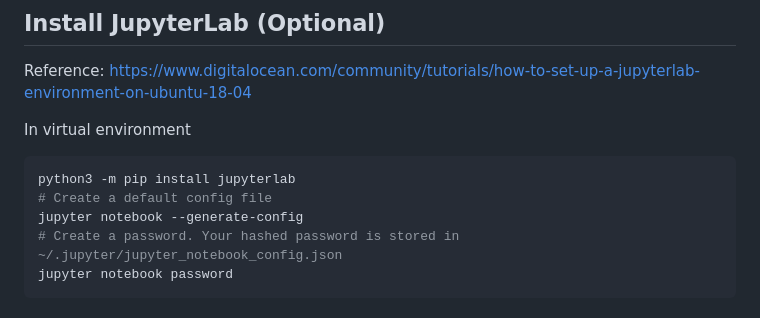
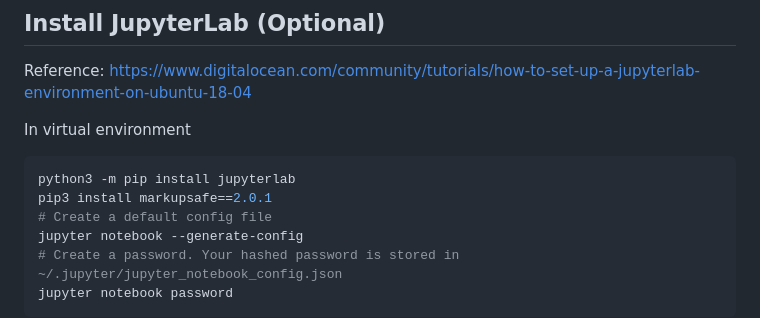
Before and after one commit to shihabrashid-ucr/CS_179G, a Markdown page: lab3.md, the part around the change. Drawn GitHub-style.

````diff
--- a/lab3.md
+++ b/lab3.md
@@ -47,6 +47,7 @@ Reference: [https://www.digitalocean.com/community/tutorials/how-to-set-up-a-jup
 In virtual environment
 ```bash
 python3 -m pip install jupyterlab
+pip3 install markupsafe==2.0.1
 # Create a default config file
 jupyter notebook --generate-config
 # Create a password. Your hashed password is stored in ~/.jupyter/jupyter_notebook_config.json
````
